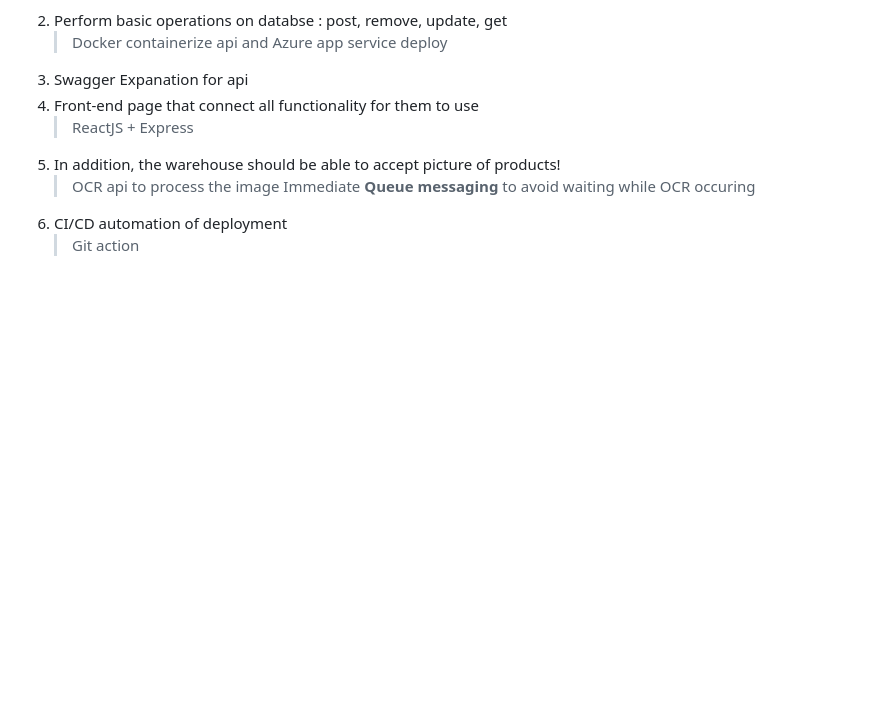
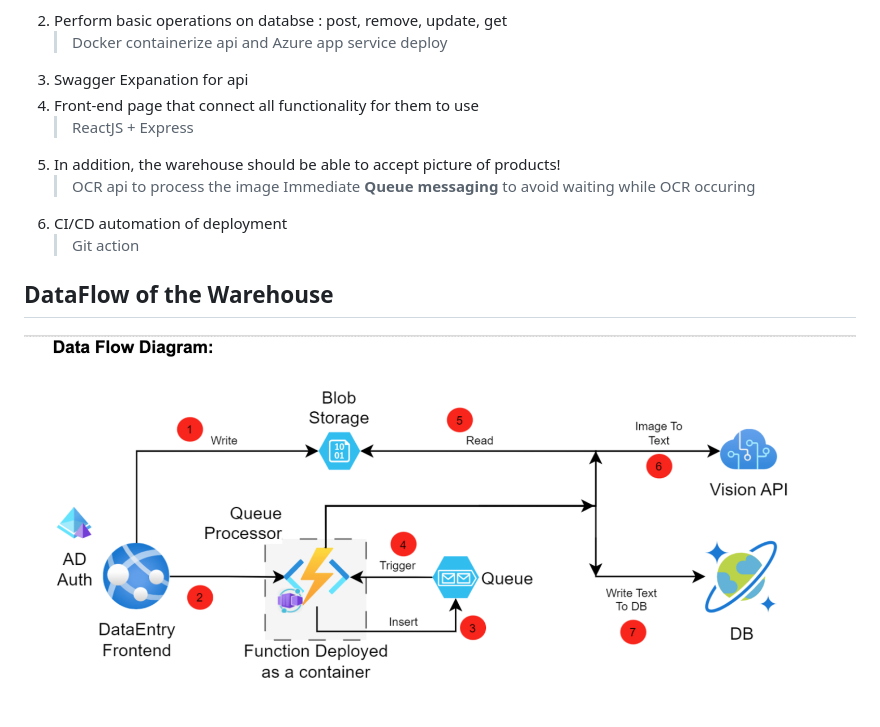
Before and after one commit to RRQLiu/DataEntry-FrontEnd-, a Markdown page: README.md, the part around the change. Drawn GitHub-style; pictures changed too: images/dataflow.png (added); blank space fills up the shorter version.

```diff
--- a/README.md
+++ b/README.md
@@ -16,3 +16,9 @@ The warehouse automation is designed for a scenario of a small family business a
     > Immediate **Queue messaging** to avoid waiting while OCR occuring
 6. CI/CD automation of deployment
     > Git action
+
+
+
+## DataFlow of the Warehouse
+
+![data](/images/dataflow.png)
```
